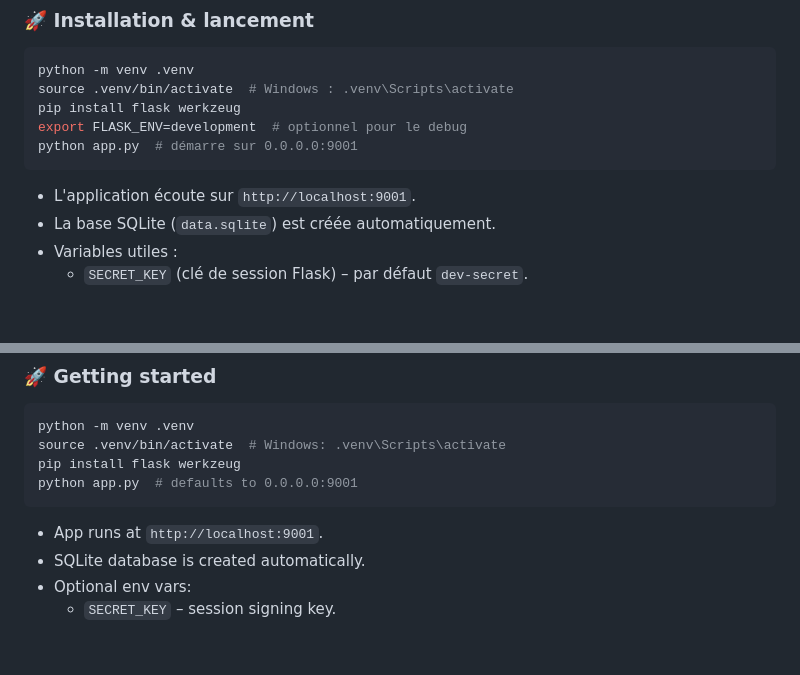
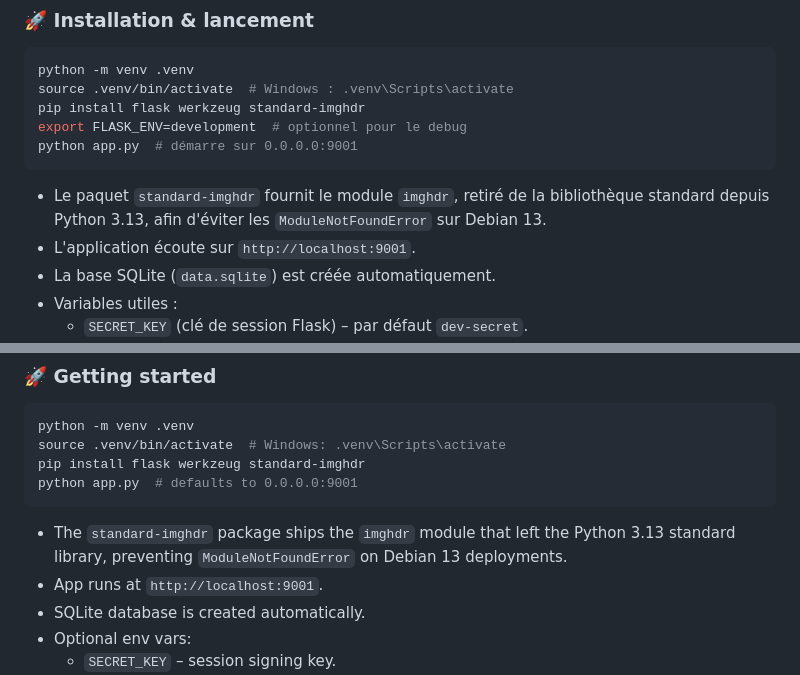
Before and after one commit to jjtronics/jsuisdechire, a Markdown page: README.md, 2 parts joined by grey strips. GitHub-like rendering; blank space fills up the shorter version.

Commit message:
docs: include standard-imghdr in setup instructions

````diff
--- a/README.md
+++ b/README.md
@@ -43,11 +43,12 @@
 ```bash
 python -m venv .venv
 source .venv/bin/activate  # Windows : .venv\Scripts\activate
-pip install flask werkzeug
+pip install flask werkzeug standard-imghdr
 export FLASK_ENV=development  # optionnel pour le debug
 python app.py  # démarre sur 0.0.0.0:9001
 ```
 
+- Le paquet `standard-imghdr` fournit le module `imghdr`, retiré de la bibliothèque standard depuis Python 3.13, afin d'éviter les `ModuleNotFoundError` sur Debian 13.
 - L'application écoute sur `http://localhost:9001`.
 - La base SQLite (`data.sqlite`) est créée automatiquement.
 - Variables utiles :
@@ -111,10 +112,11 @@ Le projet est sous licence MIT (voir [LICENSE](LICENSE)).
 ```bash
 python -m venv .venv
 source .venv/bin/activate  # Windows: .venv\Scripts\activate
-pip install flask werkzeug
+pip install flask werkzeug standard-imghdr
 python app.py  # defaults to 0.0.0.0:9001
 ```
 
+- The `standard-imghdr` package ships the `imghdr` module that left the Python 3.13 standard library, preventing `ModuleNotFoundError` on Debian 13 deployments.
 - App runs at `http://localhost:9001`.
 - SQLite database is created automatically.
 - Optional env vars:
````
